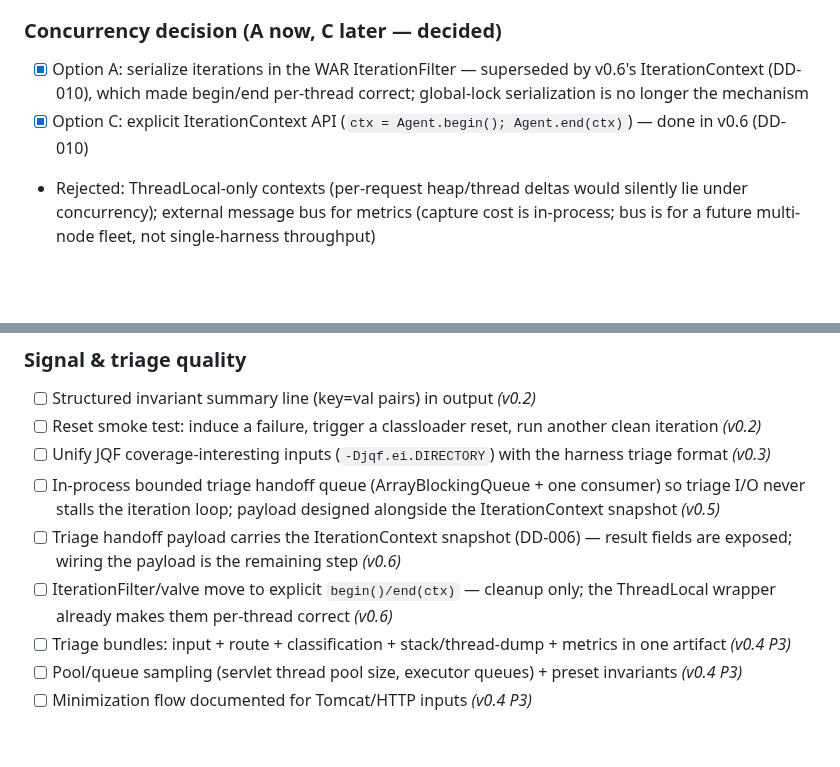
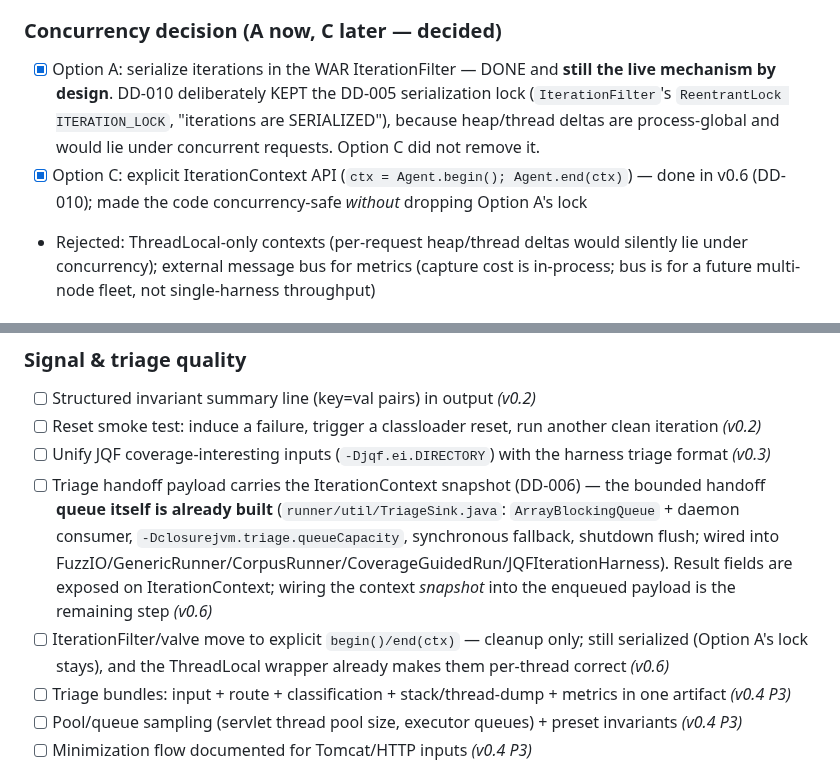
Before and after one commit to ianp94/basquin, a Markdown page: TODO.md, 2 parts joined by grey strips. Rendered like a GitHub page; blank space fills up the shorter version.

Commit message:
docs: fix two accuracy findings from PR #9 review
1. Option A (serialization lock) was wrongly marked "superseded / no
   longer the mechanism" -- but DD-010 KEPT the DD-005 lock deliberately,
   and IterationFilter still holds ReentrantLock ITERATION_LOCK
   ("iterations are SERIALIZED"). Reworded: Option C (IterationContext)
   landed and made the code concurrency-safe WITHOUT removing Option A's
   lock, which is still live by design (heap/thread deltas are
   process-global).
2. The "in-process bounded triage handoff queue" Backlog item was stale
   -- it's already built (runner/util/TriageSink.java, DD-006: queue +
   daemon consumer, wired into the runners). Folded it into the adjacent
   payload-snapshot line, which correctly scopes the genuinely-remaining
   work, and noted the queue is done. Also restored the "(still
   serialized)" qualifier on the valve/filter cleanup line.

Co-Authored-By: Claude Fable 5 <noreply@anthropic.com>
Claude-Session: https://claude.ai/code/session_01JuGqspSB9zpA5AyvHJBiDK

```diff
--- a/TODO.md
+++ b/TODO.md
@@ -147,8 +147,8 @@ Goal: Make the measurement layer trustworthy and cheap enough to point at real a
 - [x] JDK 17 + 21 CI matrix; bytecode targets 17
 
 ### Concurrency decision (A now, C later — decided)
-- [x] Option A: serialize iterations in the WAR IterationFilter — superseded by v0.6's IterationContext (DD-010), which made begin/end per-thread correct; global-lock serialization is no longer the mechanism
-- [x] Option C: explicit IterationContext API (`ctx = Agent.begin(); Agent.end(ctx)`) — done in v0.6 (DD-010)
+- [x] Option A: serialize iterations in the WAR IterationFilter — DONE and **still the live mechanism by design**. DD-010 deliberately KEPT the DD-005 serialization lock (`IterationFilter`'s `ReentrantLock ITERATION_LOCK`, "iterations are SERIALIZED"), because heap/thread deltas are process-global and would lie under concurrent requests. Option C did not remove it.
+- [x] Option C: explicit IterationContext API (`ctx = Agent.begin(); Agent.end(ctx)`) — done in v0.6 (DD-010); made the code concurrency-safe *without* dropping Option A's lock
 - Rejected: ThreadLocal-only contexts (per-request heap/thread deltas would silently lie under concurrency); external message bus for metrics (capture cost is in-process; bus is for a future multi-node fleet, not single-harness throughput)
 
 ### Real-app targets (after the above)
@@ -338,9 +338,8 @@ operator **P1–P4** checklist (in the v0.10 operator entry) and the **Post-v1.0
 - [ ] Structured invariant summary line (key=val pairs) in output *(v0.2)*
 - [ ] Reset smoke test: induce a failure, trigger a classloader reset, run another clean iteration *(v0.2)*
 - [ ] Unify JQF coverage-interesting inputs (`-Djqf.ei.DIRECTORY`) with the harness triage format *(v0.3)*
-- [ ] In-process bounded triage handoff queue (ArrayBlockingQueue + one consumer) so triage I/O never stalls the iteration loop; payload designed alongside the IterationContext snapshot *(v0.5)*
-- [ ] Triage handoff payload carries the IterationContext snapshot (DD-006) — result fields are exposed; wiring the payload is the remaining step *(v0.6)*
-- [ ] IterationFilter/valve move to explicit `begin()/end(ctx)` — cleanup only; the ThreadLocal wrapper already makes them per-thread correct *(v0.6)*
+- [ ] Triage handoff payload carries the IterationContext snapshot (DD-006) — the bounded handoff **queue itself is already built** (`runner/util/TriageSink.java`: `ArrayBlockingQueue` + daemon consumer, `-Dclosurejvm.triage.queueCapacity`, synchronous fallback, shutdown flush; wired into FuzzIO/GenericRunner/CorpusRunner/CoverageGuidedRun/JQFIterationHarness). Result fields are exposed on IterationContext; wiring the context *snapshot* into the enqueued payload is the remaining step *(v0.6)*
+- [ ] IterationFilter/valve move to explicit `begin()/end(ctx)` — cleanup only; still serialized (Option A's lock stays), and the ThreadLocal wrapper already makes them per-thread correct *(v0.6)*
 - [ ] Triage bundles: input + route + classification + stack/thread-dump + metrics in one artifact *(v0.4 P3)*
 - [ ] Pool/queue sampling (servlet thread pool size, executor queues) + preset invariants *(v0.4 P3)*
 - [ ] Minimization flow documented for Tomcat/HTTP inputs *(v0.4 P3)*
```
